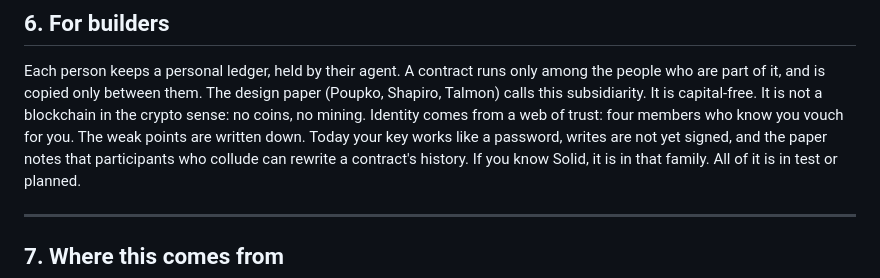
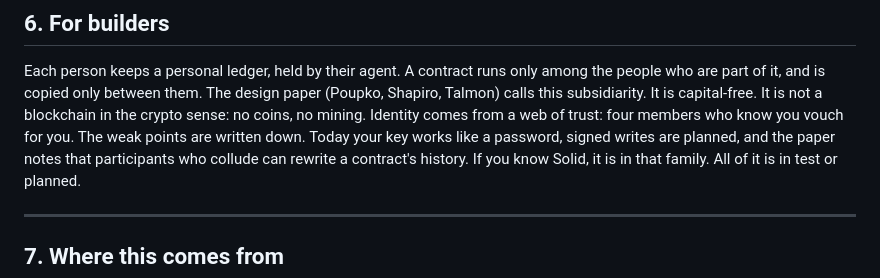
Before and after one commit to young-world-federalists/gloki-site, a Markdown page: docs/copy-drafts/draft-b-infrastructure.md, the part around the change. Rendered like a GitHub page.

```diff
--- a/docs/copy-drafts/draft-b-infrastructure.md
+++ b/docs/copy-drafts/draft-b-infrastructure.md
@@ -98,8 +98,8 @@ Each person keeps a personal ledger, held by their agent. A contract runs only
 among the people who are part of it, and is copied only between them. The design paper (Poupko,
 Shapiro, Talmon) calls this subsidiarity. It is capital-free. It is not a blockchain in the
 crypto sense: no coins, no mining. Identity comes from a web of trust: four members who know you
-vouch for you. The weak points are written down. Today your key works like a password, writes
-are not yet signed, and the paper notes that participants who collude can rewrite a contract's
+vouch for you. The weak points are written down. Today your key works like a password, signed
+writes are planned, and the paper notes that participants who collude can rewrite a contract's
 history. If you know Solid, it is in that family. All of it is in test or planned.
 
 ---
```
Also changed, not shown: docs/copy-drafts/REVIEW.md (added, +70 -0 lines).
